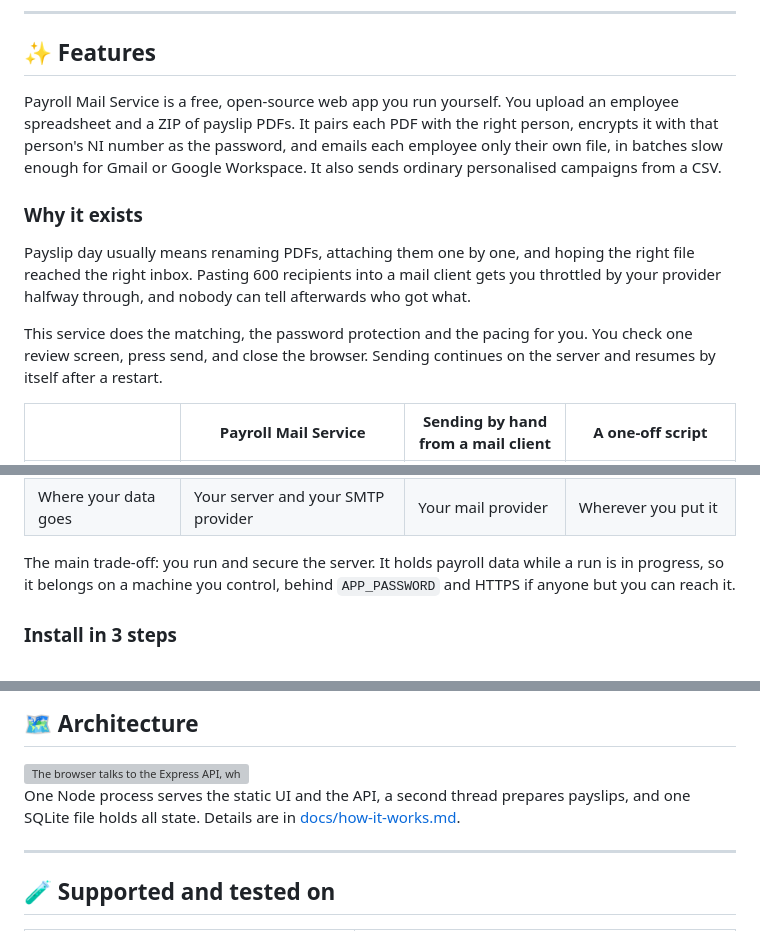
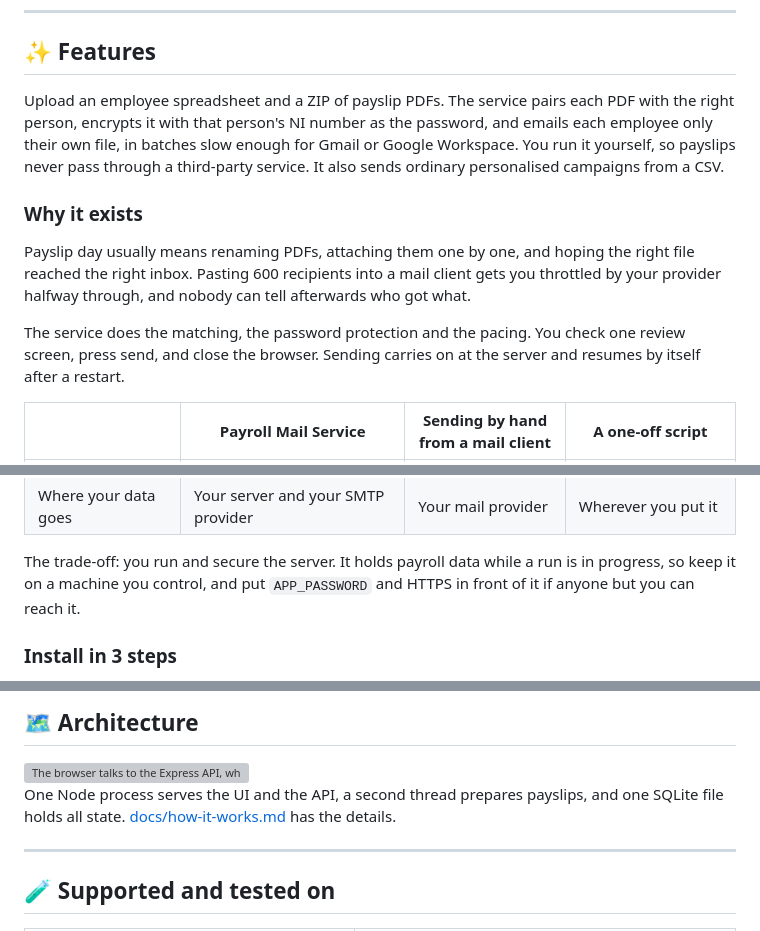
Before and after one commit to CaputoDavide93/Payroll-Mail-Service, a Markdown page: README.md, 3 parts joined by grey strips. GitHub-like rendering; grey boxes are pictures that could not be loaded.

Commit message:
docs: tighten the README opening and trade-off copy (#15)

```diff
--- a/README.md
+++ b/README.md
@@ -22,10 +22,10 @@
 
 ## ✨ Features
 
-Payroll Mail Service is a free, open-source web app you run yourself. You upload an
-employee spreadsheet and a ZIP of payslip PDFs. It pairs each PDF with the right
-person, encrypts it with that person's NI number as the password, and emails each
-employee only their own file, in batches slow enough for Gmail or Google Workspace.
+Upload an employee spreadsheet and a ZIP of payslip PDFs. The service pairs each PDF
+with the right person, encrypts it with that person's NI number as the password, and
+emails each employee only their own file, in batches slow enough for Gmail or Google
+Workspace. You run it yourself, so payslips never pass through a third-party service.
 It also sends ordinary personalised campaigns from a CSV.
 
 ### Why it exists
@@ -35,9 +35,9 @@ right file reached the right inbox. Pasting 600 recipients into a mail client ge
 you throttled by your provider halfway through, and nobody can tell afterwards who
 got what.
 
-This service does the matching, the password protection and the pacing for you. You
-check one review screen, press send, and close the browser. Sending continues on the
-server and resumes by itself after a restart.
+The service does the matching, the password protection and the pacing. You check one
+review screen, press send, and close the browser. Sending carries on at the server and
+resumes by itself after a restart.
 
 | | Payroll Mail Service | Sending by hand from a mail client | A one-off script |
 |---|---|---|---|
@@ -48,9 +48,9 @@ server and resumes by itself after a restart.
 | Cleans up payroll data | Protected PDFs deleted after sending, runs purged after N days | Files stay in the mail client and on disk | Only if you built it |
 | Where your data goes | Your server and your SMTP provider | Your mail provider | Wherever you put it |
 
-The main trade-off: you run and secure the server. It holds payroll data while a run
-is in progress, so it belongs on a machine you control, behind `APP_PASSWORD` and
-HTTPS if anyone but you can reach it.
+The trade-off: you run and secure the server. It holds payroll data while a run is in
+progress, so keep it on a machine you control, and put `APP_PASSWORD` and HTTPS in
+front of it if anyone but you can reach it.
 
 ### Install in 3 steps
 
@@ -118,8 +118,8 @@ More screens, one per setup step, are in [docs/setup.md](docs/setup.md).
        alt="The browser talks to the Express API, which keeps campaigns and recipients in SQLite under DATA_DIR and hands payslip preparation to a worker thread that can ask an external AI service to match PDFs and encrypts each with qpdf, while a send loop claims batches from SQLite every two seconds and sends them over SMTP.">
 </picture>
 
-One Node process serves the static UI and the API, a second thread prepares payslips,
-and one SQLite file holds all state. Details are in [docs/how-it-works.md](docs/how-it-works.md).
+One Node process serves the UI and the API, a second thread prepares payslips, and
+one SQLite file holds all state. [docs/how-it-works.md](docs/how-it-works.md) has the details.
 
 ---
 
```
